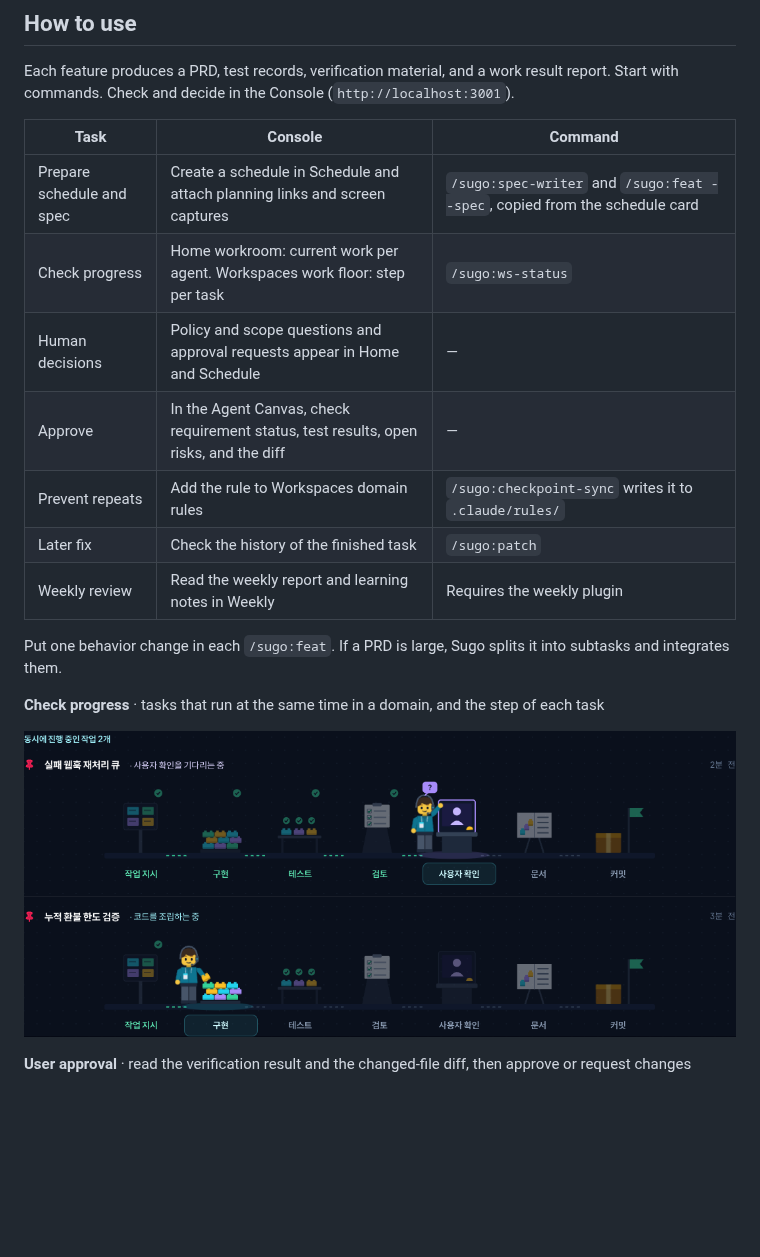
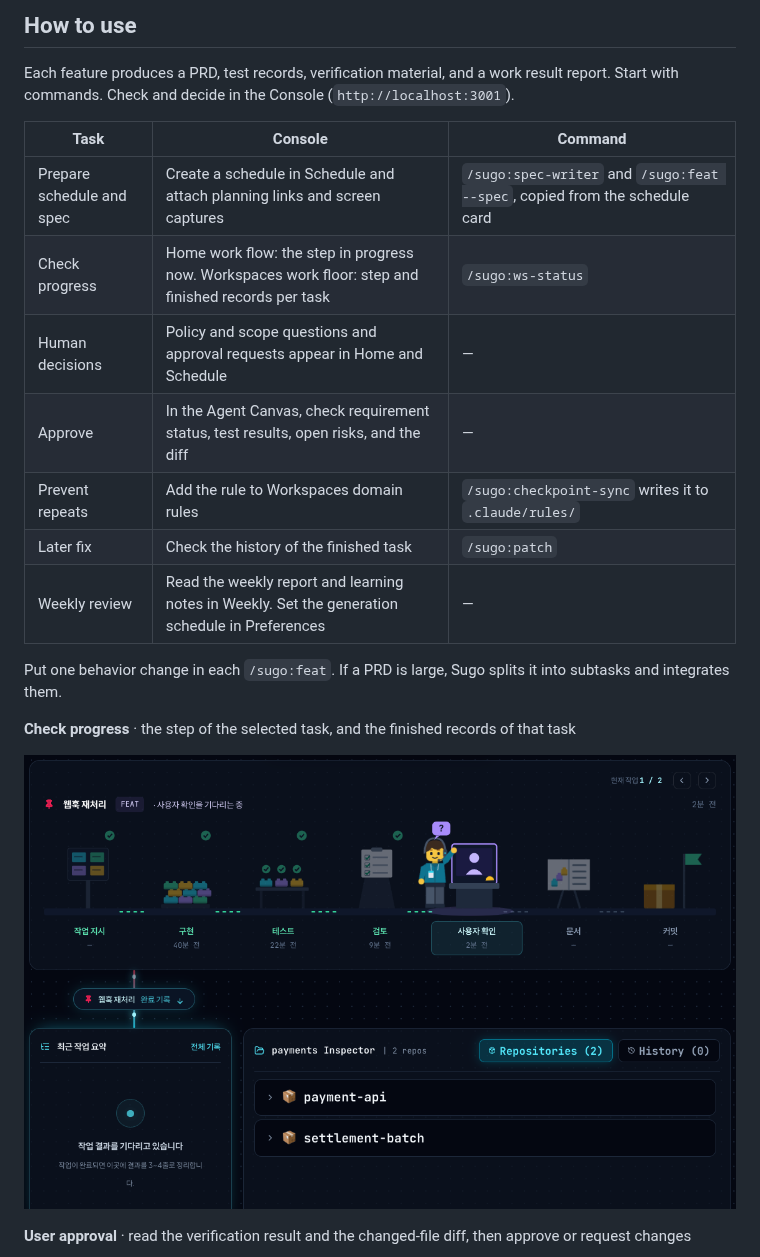
Before and after one commit to kim-svadoz/sugo, a Markdown page: README.en.md, the part around one of its changes. GitHub-like rendering; pictures changed too: docs/images/console-workspaces.png; blank space fills up the shorter version.

```diff
--- a/README.en.md
+++ b/README.en.md
@@ -92,14 +92,14 @@ Each feature produces a PRD, test records, verification material, and a work res
 | Task | Console | Command |
 | --- | --- | --- |
 | Prepare schedule and spec | Create a schedule in Schedule and attach planning links and screen captures | `/sugo:spec-writer` and `/sugo:feat --spec`, copied from the schedule card |
-| Check progress | Home workroom: current work per agent. Workspaces work floor: step per task | `/sugo:ws-status` |
+| Check progress | Home work flow: the step in progress now. Workspaces work floor: step and finished records per task | `/sugo:ws-status` |
 | Human decisions | Policy and scope questions and approval requests appear in Home and Schedule | — |
 | Approve | In the Agent Canvas, check requirement status, test results, open risks, and the diff | — |
 | Prevent repeats | Add the rule to Workspaces domain rules | `/sugo:checkpoint-sync` writes it to `.claude/rules/` |
 | Later fix | Check the history of the finished task | `/sugo:patch` |
-| Weekly review | Read the weekly report and learning notes in Weekly | Requires the weekly plugin |
+| Weekly review | Read the weekly report and learning notes in Weekly. Set the generation schedule in Preferences | — |
 
 Put one behavior change in each `/sugo:feat`. If a PRD is large, Sugo splits it into subtasks and integrates them.
 
-**Check progress** · tasks that run at the same time in a domain, and the step of each task
+**Check progress** · the step of the selected task, and the finished records of that task
 
```
Also changed, not shown: other parts of README.en.md (+9 -7 lines), README.md (+12 -10 lines), docs/images/console-home-feed.png, docs/images/console-home.png, docs/images/console-schedule.png, 1 other file.
